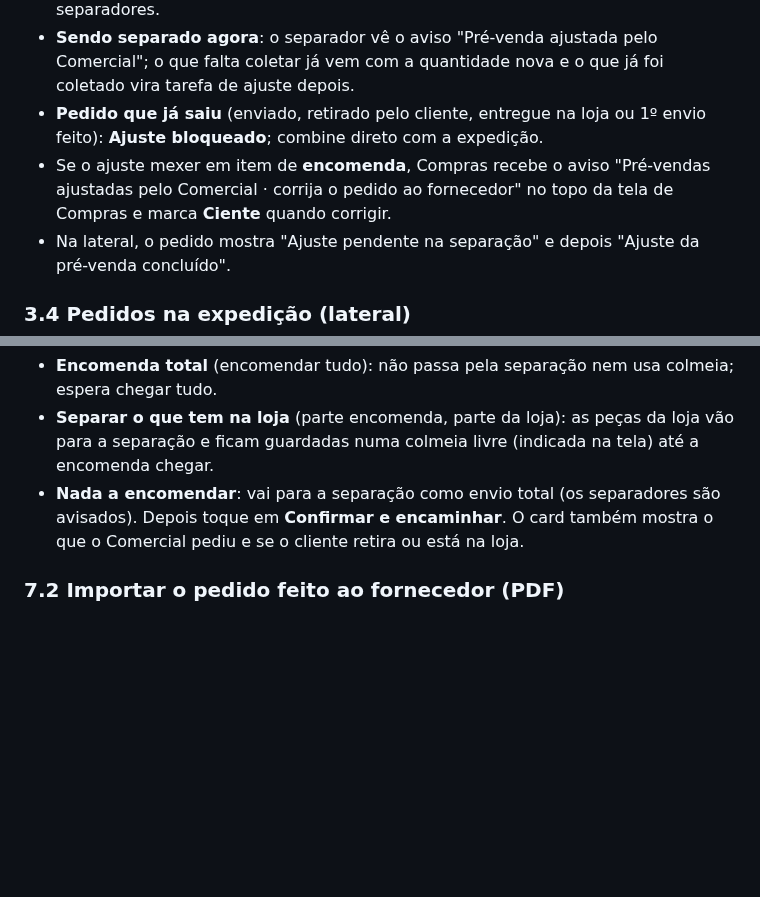
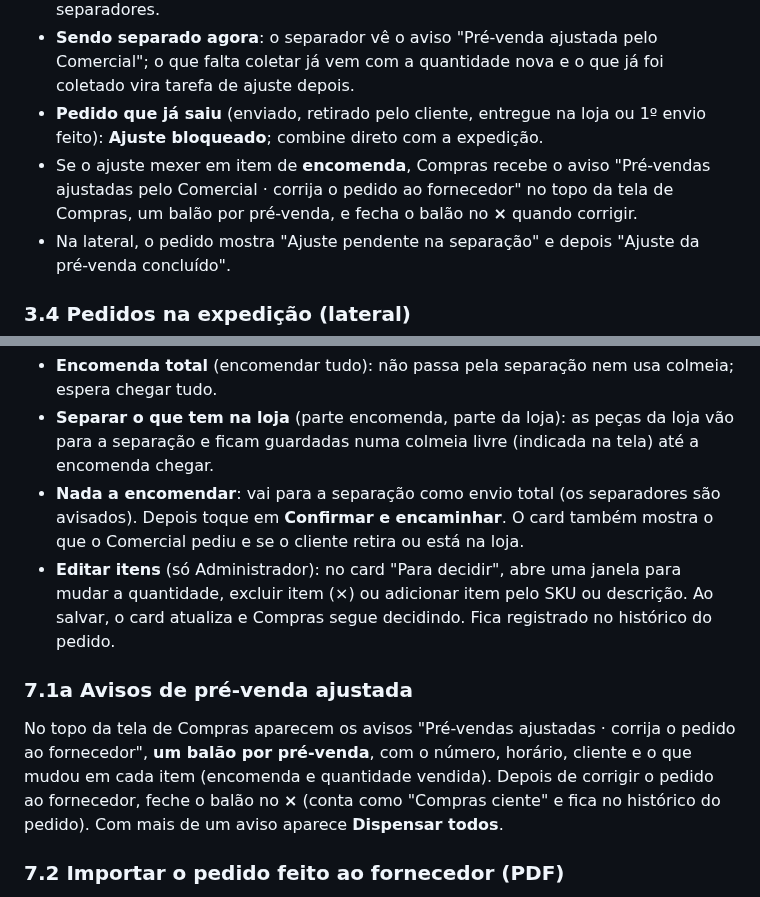
Before and after one commit to mcmochilas/picking-serena, a Markdown page: docs/manual-lucas.md, 2 parts joined by grey strips. GitHub-like rendering; blank space fills up the shorter version.

Commit message:
Manual: avisos em balões e editar itens em Compras
Co-Authored-By: Claude Opus 5.5 <noreply@anthropic.com>
Claude-Session: https://claude.ai/code/session_01S42vxM8KbFVgiWVbK5qS7S

```diff
--- a/docs/manual-lucas.md
+++ b/docs/manual-lucas.md
@@ -93,7 +93,7 @@ Quando o cliente muda o pedido (quantidade, modelo, item novo ou removido), o Co
 - **Já separado** (na bandeja, na mesa, na área de envio ou na colmeia): o botão é **Enviar ajuste para a separação**; vira uma tarefa de ajuste no **topo da fila** dos separadores.
 - **Sendo separado agora**: o separador vê o aviso "Pré-venda ajustada pelo Comercial"; o que falta coletar já vem com a quantidade nova e o que já foi coletado vira tarefa de ajuste depois.
 - **Pedido que já saiu** (enviado, retirado pelo cliente, entregue na loja ou 1º envio feito): **Ajuste bloqueado**; combine direto com a expedição.
-- Se o ajuste mexer em item de **encomenda**, Compras recebe o aviso "Pré-vendas ajustadas pelo Comercial · corrija o pedido ao fornecedor" no topo da tela de Compras e marca **Ciente** quando corrigir.
+- Se o ajuste mexer em item de **encomenda**, Compras recebe o aviso "Pré-vendas ajustadas pelo Comercial · corrija o pedido ao fornecedor" no topo da tela de Compras, um balão por pré-venda, e fecha o balão no **×** quando corrigir.
 - Na lateral, o pedido mostra "Ajuste pendente na separação" e depois "Ajuste da pré-venda concluído".
 
 ### 3.4 Pedidos na expedição (lateral)
@@ -230,6 +230,10 @@ O card mostra cada item com as colunas **Vendido**, **Encomendar** e **Da loja**
 - **Separar o que tem na loja** (parte encomenda, parte da loja): as peças da loja vão para a separação e ficam guardadas numa colmeia livre (indicada na tela) até a encomenda chegar.
 - **Nada a encomendar**: vai para a separação como envio total (os separadores são avisados).
 Depois toque em **Confirmar e encaminhar**. O card também mostra o que o Comercial pediu e se o cliente retira ou está na loja.
+- **Editar itens** (só Administrador): no card "Para decidir", abre uma janela para mudar a quantidade, excluir item (×) ou adicionar item pelo SKU ou descrição. Ao salvar, o card atualiza e Compras segue decidindo. Fica registrado no histórico do pedido.
+
+### 7.1a Avisos de pré-venda ajustada
+No topo da tela de Compras aparecem os avisos "Pré-vendas ajustadas · corrija o pedido ao fornecedor", **um balão por pré-venda**, com o número, horário, cliente e o que mudou em cada item (encomenda e quantidade vendida). Depois de corrigir o pedido ao fornecedor, feche o balão no **×** (conta como "Compras ciente" e fica no histórico do pedido). Com mais de um aviso aparece **Dispensar todos**.
 
 ### 7.2 Importar o pedido feito ao fornecedor (PDF)
 Botão **Importar pedido do fornecedor**. Fornecedores reconhecidos: Living, Zen, Italy (Italyline), Torralba, Jador.
```
